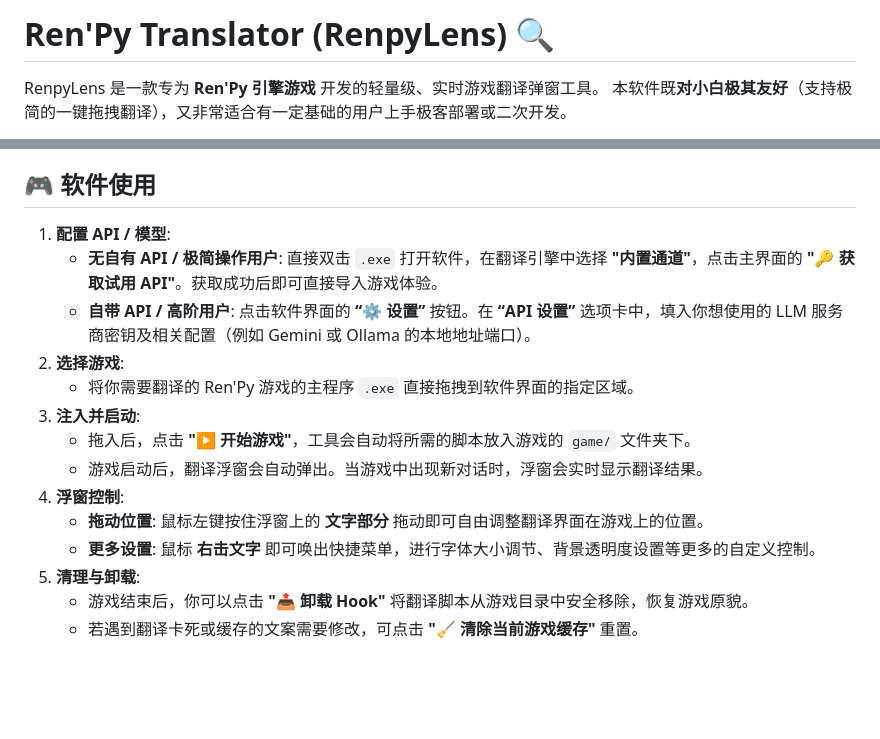
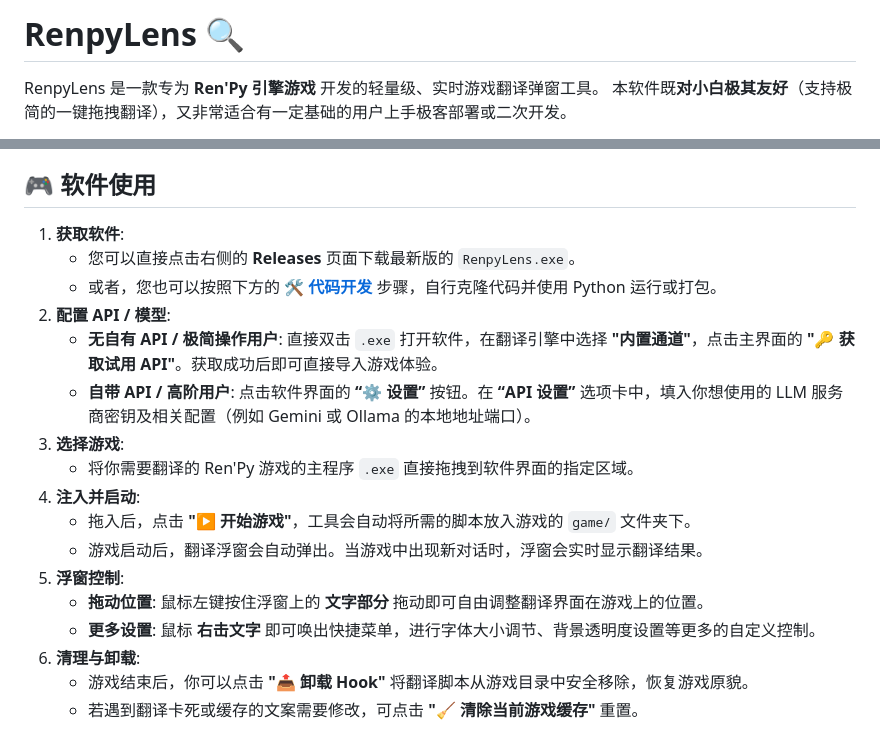
Before and after one commit to liuyuan-wen/RenpyLens, a Markdown page: README.md, 2 parts joined by grey strips. GitHub-like rendering; blank space fills up the shorter version.

Commit message:
Revise README with new features and usage details
Updated README to include software usage instructions and features.

```diff
--- a/README.md
+++ b/README.md
@@ -1,4 +1,4 @@
-# Ren'Py Translator (RenpyLens) 🔍
+# RenpyLens 🔍
 
 RenpyLens 是一款专为 **Ren'Py 引擎游戏** 开发的轻量级、实时游戏翻译弹窗工具。
 本软件既**对小白极其友好**（支持极简的一键拖拽翻译），又非常适合有一定基础的用户上手极客部署或二次开发。
@@ -19,18 +19,21 @@ RenpyLens 是一款专为 **Ren'Py 引擎游戏** 开发的轻量级、实时游
 
 ## 🎮 软件使用
 
-1. **配置 API / 模型**:
+1. **获取软件**:
+   - 您可以直接点击右侧的 **Releases** 页面下载最新版的 `RenpyLens.exe`。
+   - 或者，您也可以按照下方的 **[🛠️ 代码开发](#-代码开发)** 步骤，自行克隆代码并使用 Python 运行或打包。
+2. **配置 API / 模型**:
    - **无自有 API / 极简操作用户**: 直接双击 `.exe` 打开软件，在翻译引擎中选择 **"内置通道"**，点击主界面的 **"🔑 获取试用 API"**。获取成功后即可直接导入游戏体验。
    - **自带 API / 高阶用户**: 点击软件界面的 **“⚙️ 设置”** 按钮。在 **“API 设置”** 选项卡中，填入你想使用的 LLM 服务商密钥及相关配置（例如 Gemini 或 Ollama 的本地地址端口）。
-2. **选择游戏**:
+3. **选择游戏**:
    - 将你需要翻译的 Ren'Py 游戏的主程序 `.exe` 直接拖拽到软件界面的指定区域。
-3. **注入并启动**:
+4. **注入并启动**:
    - 拖入后，点击 **"▶ 开始游戏"**，工具会自动将所需的脚本放入游戏的 `game/` 文件夹下。
    - 游戏启动后，翻译浮窗会自动弹出。当游戏中出现新对话时，浮窗会实时显示翻译结果。
-4. **浮窗控制**:
+5. **浮窗控制**:
    - **拖动位置**: 鼠标左键按住浮窗上的 **文字部分** 拖动即可自由调整翻译界面在游戏上的位置。
    - **更多设置**: 鼠标 **右击文字** 即可唤出快捷菜单，进行字体大小调节、背景透明度设置等更多的自定义控制。
-5. **清理与卸载**:
+6. **清理与卸载**:
    - 游戏结束后，你可以点击 **"📤 卸载 Hook"** 将翻译脚本从游戏目录中安全移除，恢复游戏原貌。
    - 若遇到翻译卡死或缓存的文案需要修改，可点击 **"🧹 清除当前游戏缓存"** 重置。
 
```
